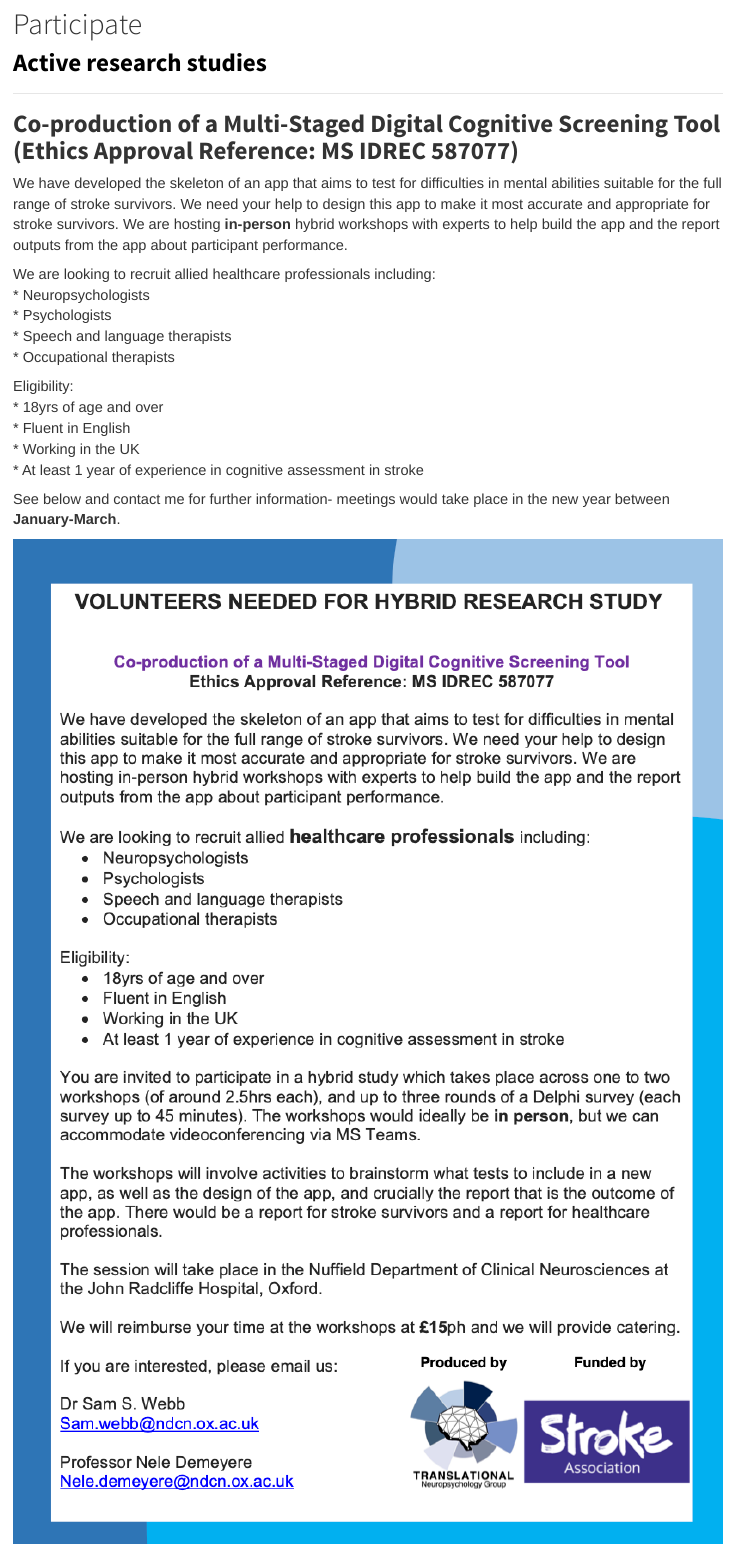
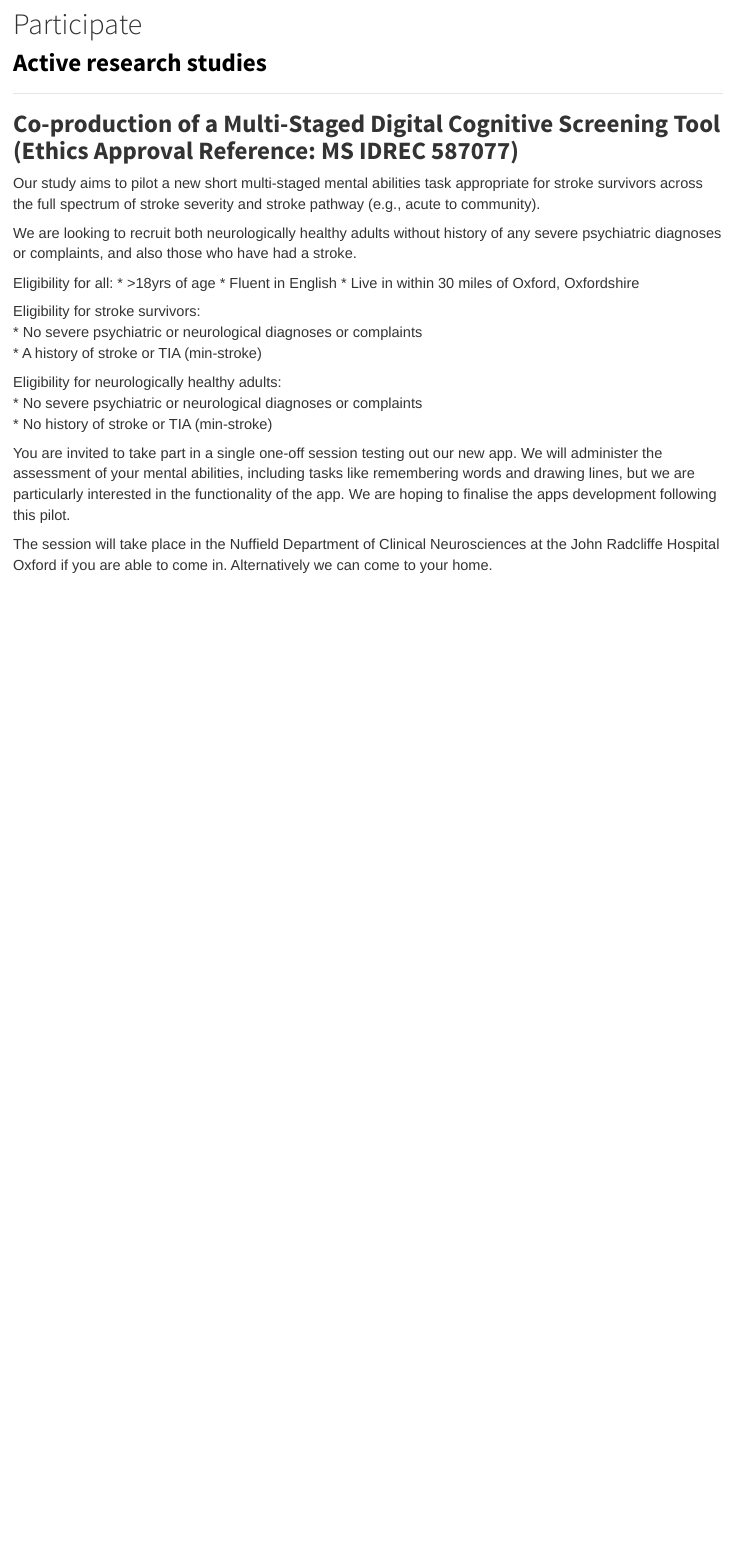
Before and after one commit to SamSWebb/SamSWebb.github.io, an R Markdown document (Participate.Rmd): the page in a window 1100 px wide, from 230 px down. The pictures show the output file Participate.html that the author committed with the source, opened offline; library style sheets and scripts come from the installed R packages.

Commit message:
changes publications, active research and contact

```diff
--- a/Participate.Rmd
+++ b/Participate.Rmd
@@ -7,20 +7,25 @@ title: "Participate"
 ---
 
 ## **Co-production of a Multi-Staged Digital Cognitive Screening Tool (Ethics Approval Reference: MS IDREC 587077)**
-We have developed the skeleton of an app that aims to test for difficulties in mental abilities suitable for the full range of stroke survivors. We need your help to design this app to make it most accurate and appropriate for stroke survivors. We are hosting **in-person** hybrid workshops with experts to help build the app and the report outputs from the app about participant performance.
 
-We are looking to recruit allied healthcare professionals including:
-*  Neuropsychologists
-*  Psychologists
-*  Speech and language therapists
-*  Occupational therapists
+Our study aims to pilot a new short multi-staged mental abilities task appropriate for stroke survivors across the full spectrum of stroke severity and stroke pathway (e.g., acute to community).
 
-Eligibility:
-*  18yrs of age and over
-*  Fluent in English
-*  Working in the UK
-*  At least 1 year of experience in cognitive assessment in stroke
+We are looking to recruit both neurologically healthy adults without history of any severe psychiatric diagnoses or complaints, and also those who have had a stroke.
 
-See below and contact me for further information- meetings would take place in the new year between **January-March**.
 
-![](poster and advert text v1_PART1.png){width="100%"}
+Eligibility for all:
+  * >18yrs of age
+  * Fluent in English
+  * Live in within 30 miles of Oxford, Oxfordshire
+
+Eligibility for stroke survivors:
+  * No severe psychiatric or neurological diagnoses or complaints
+  * A history of stroke or TIA (min-stroke)
+
+Eligibility for neurologically healthy adults:
+  * No severe psychiatric or neurological diagnoses or complaints
+  * No history of stroke or TIA (min-stroke)
+
+You are invited to take part in a single one-off session testing out our new app. We will administer the assessment of your mental abilities, including tasks like remembering words and drawing lines, but we are particularly interested in the functionality of the app. We are hoping to finalise the apps development following this pilot.
+
+The session will take place in the Nuffield Department of Clinical Neurosciences at the John Radcliffe Hospital Oxford if you are able to come in. Alternatively we can come to your home.
```
Also changed, not shown: contact.Rmd (+4 -4 lines), publications.Rmd (+5 -2 lines), Cirriculum Vitae_2025.pdf (added), Participate.html, contact.html, icon_twitter.png, publications.html.
